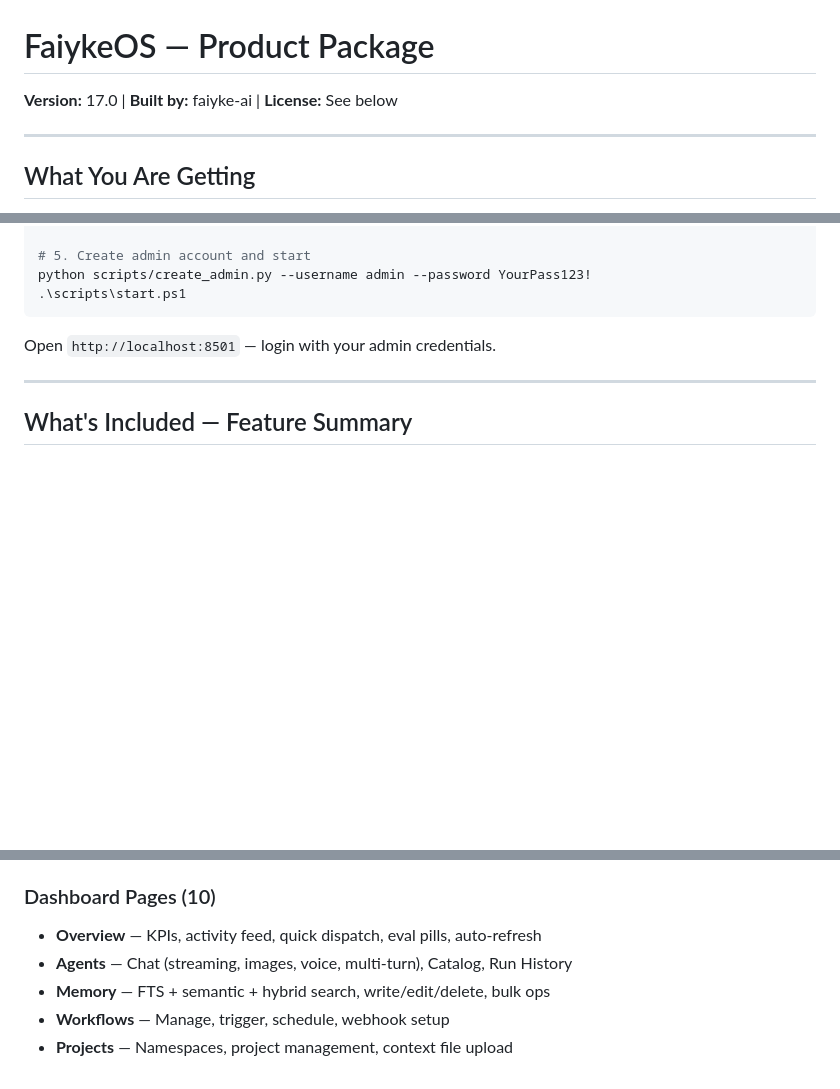
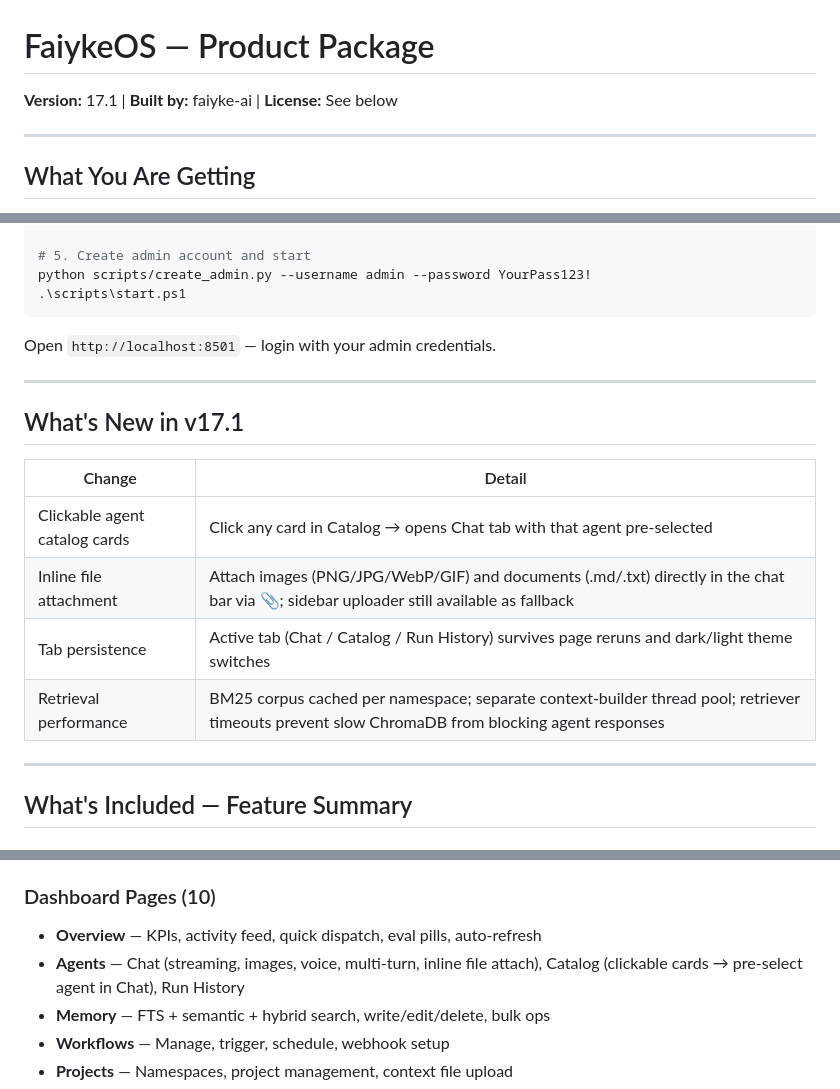
Before and after one commit to Obinwanne1/ClaudeOS, a Markdown page: docs/PRODUCT_README.md, 3 parts joined by grey strips. Rendered like a GitHub page; blank space fills up the shorter version.

Commit message:
docs(PRODUCT_README): bump to v17.1 — catalog cards, inline attach, tab persistence
Co-Authored-By: Claude Sonnet 4.6 <noreply@anthropic.com>

```diff
--- a/docs/PRODUCT_README.md
+++ b/docs/PRODUCT_README.md
@@ -1,6 +1,6 @@
 # FaiykeOS — Product Package
 
-**Version:** 17.0 | **Built by:** faiyke-ai | **License:** See below
+**Version:** 17.1 | **Built by:** faiyke-ai | **License:** See below
 
 ---
 
@@ -105,6 +105,17 @@ Open `http://localhost:8501` — login with your admin credentials.
 
 ---
 
+## What's New in v17.1
+
+| Change | Detail |
+|--------|--------|
+| Clickable agent catalog cards | Click any card in Catalog → opens Chat tab with that agent pre-selected |
+| Inline file attachment | Attach images (PNG/JPG/WebP/GIF) and documents (.md/.txt) directly in the chat bar via 📎; sidebar uploader still available as fallback |
+| Tab persistence | Active tab (Chat / Catalog / Run History) survives page reruns and dark/light theme switches |
+| Retrieval performance | BM25 corpus cached per namespace; separate context-builder thread pool; retriever timeouts prevent slow ChromaDB from blocking agent responses |
+
+---
+
 ## What's Included — Feature Summary
 
 ### AI Agents (12)
@@ -125,7 +136,7 @@ Open `http://localhost:8501` — login with your admin credentials.
 
 ### Dashboard Pages (10)
 - **Overview** — KPIs, activity feed, quick dispatch, eval pills, auto-refresh
-- **Agents** — Chat (streaming, images, voice, multi-turn), Catalog, Run History
+- **Agents** — Chat (streaming, images, voice, multi-turn, inline file attach), Catalog (clickable cards → pre-select agent in Chat), Run History
 - **Memory** — FTS + semantic + hybrid search, write/edit/delete, bulk ops
 - **Workflows** — Manage, trigger, schedule, webhook setup
 - **Projects** — Namespaces, project management, context file upload
```
